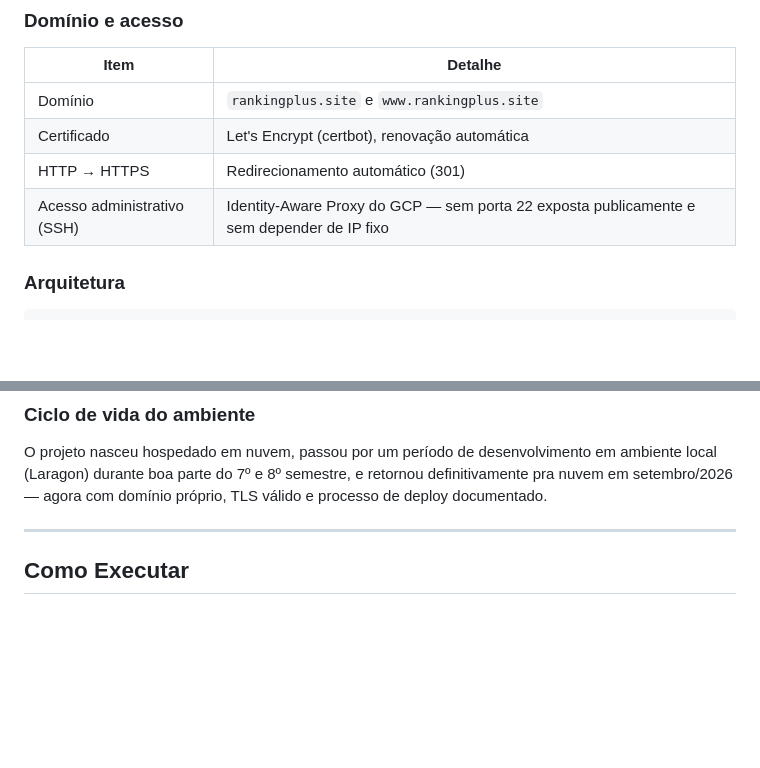
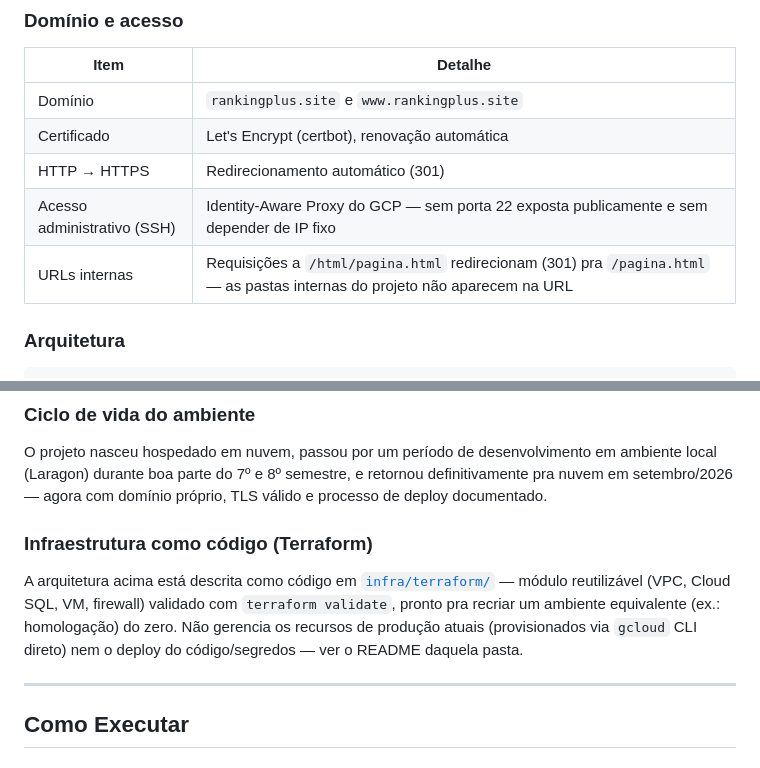
Before and after one commit to enzio-alby/ranking-plus, a Markdown page: RANKING+/README.md, 2 parts joined by grey strips. Drawn GitHub-style; blank space fills up the shorter version.

Commit message:
docs: adiciona Terraform e redirecionamento de URL no README de infra

```diff
--- a/RANKING+/README.md
+++ b/RANKING+/README.md
@@ -138,6 +138,7 @@ O ambiente descrito em "Como Executar" abaixo é o de **desenvolvimento local**.
 | Certificado | Let's Encrypt (certbot), renovação automática |
 | HTTP → HTTPS | Redirecionamento automático (301) |
 | Acesso administrativo (SSH) | Identity-Aware Proxy do GCP — sem porta 22 exposta publicamente e sem depender de IP fixo |
+| URLs internas | Requisições a `/html/pagina.html` redirecionam (301) pra `/pagina.html` — as pastas internas do projeto não aparecem na URL |
 
 ### Arquitetura
 
@@ -169,6 +170,10 @@ nginx  (porta 80/443, TLS)
 ### Ciclo de vida do ambiente
 
 O projeto nasceu hospedado em nuvem, passou por um período de desenvolvimento em ambiente local (Laragon) durante boa parte do 7º e 8º semestre, e retornou definitivamente pra nuvem em setembro/2026 — agora com domínio próprio, TLS válido e processo de deploy documentado.
+
+### Infraestrutura como código (Terraform)
+
+A arquitetura acima está descrita como código em [`infra/terraform/`](infra/terraform/) — módulo reutilizável (VPC, Cloud SQL, VM, firewall) validado com `terraform validate`, pronto pra recriar um ambiente equivalente (ex.: homologação) do zero. Não gerencia os recursos de produção atuais (provisionados via `gcloud` CLI direto) nem o deploy do código/segredos — ver o README daquela pasta.
 
 ---
 
```
